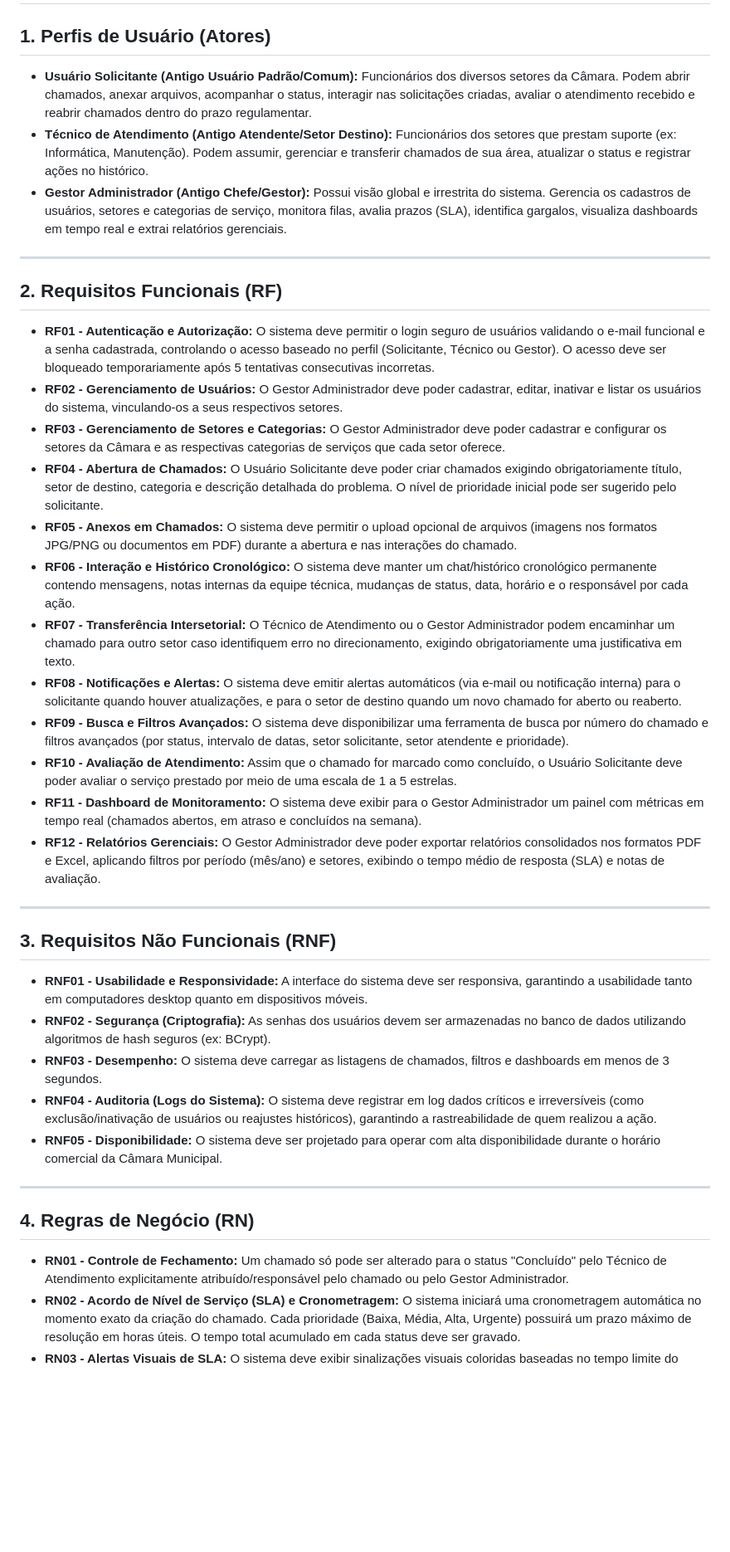
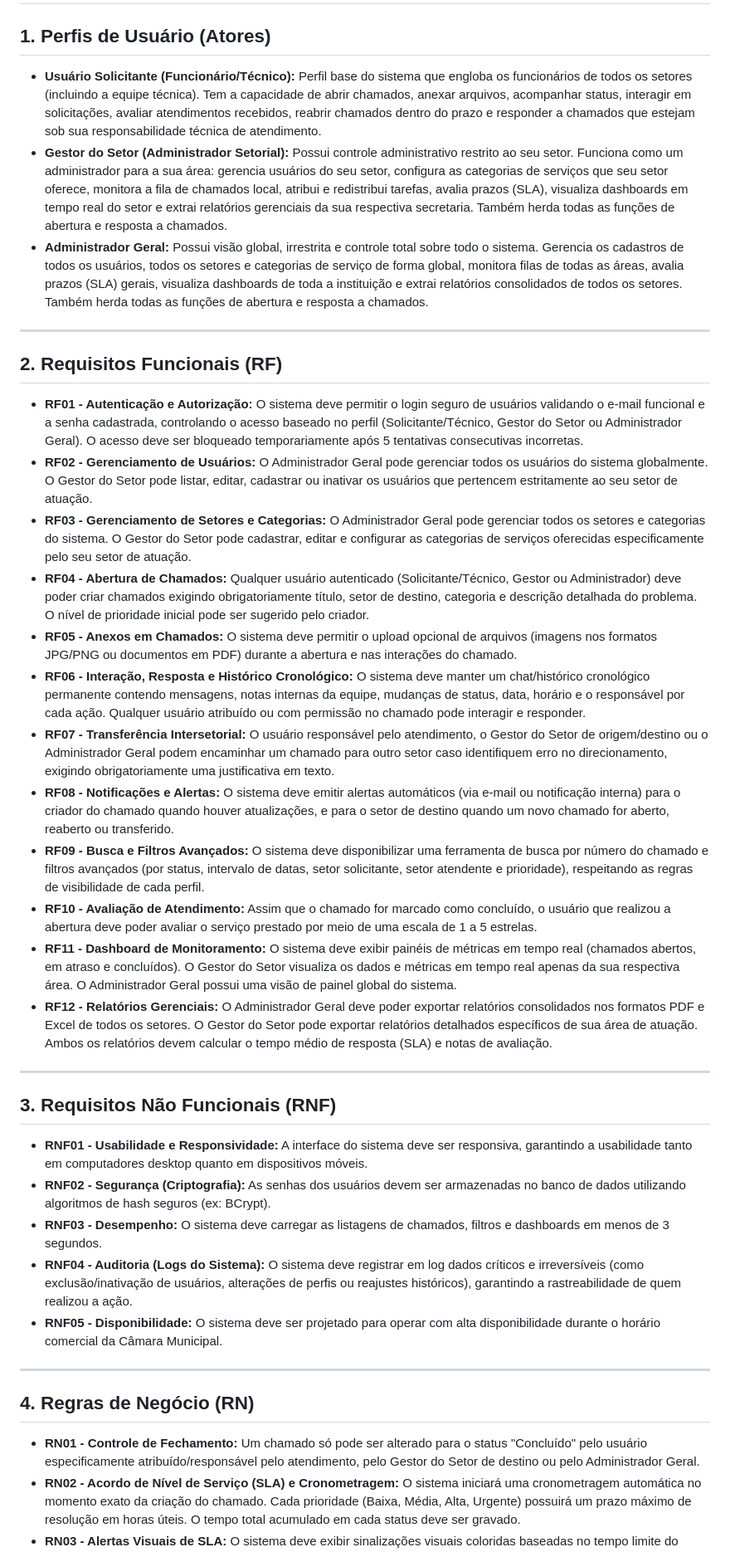
Before and after one commit to Barony02/Fala-Ai, a Markdown page: docs/requisitos.md, the part around the change printed below. Shown: that part at 83% size. Rendered like a GitHub page; blank space fills up the shorter version.

```diff
--- a/docs/requisitos.md
+++ b/docs/requisitos.md
@@ -1,25 +1,25 @@
 # Documento de Requisitos e Casos de Uso - Sistema de Comunicação Interna (Câmara de Mariana)
 
 ## 1. Perfis de Usuário (Atores)
-* **Usuário Solicitante (Antigo Usuário Padrão/Comum):** Funcionários dos diversos setores da Câmara. Podem abrir chamados, anexar arquivos, acompanhar o status, interagir nas solicitações criadas, avaliar o atendimento recebido e reabrir chamados dentro do prazo regulamentar.
-* **Técnico de Atendimento (Antigo Atendente/Setor Destino):** Funcionários dos setores que prestam suporte (ex: Informática, Manutenção). Podem assumir, gerenciar e transferir chamados de sua área, atualizar o status e registrar ações no histórico.
-* **Gestor Administrador (Antigo Chefe/Gestor):** Possui visão global e irrestrita do sistema. Gerencia os cadastros de usuários, setores e categorias de serviço, monitora filas, avalia prazos (SLA), identifica gargalos, visualiza dashboards em tempo real e extrai relatórios gerenciais.
+* **Usuário Solicitante (Funcionário/Técnico):** Perfil base do sistema que engloba os funcionários de todos os setores (incluindo a equipe técnica). Tem a capacidade de abrir chamados, anexar arquivos, acompanhar status, interagir em solicitações, avaliar atendimentos recebidos, reabrir chamados dentro do prazo e responder a chamados que estejam sob sua responsabilidade técnica de atendimento.
+* **Gestor do Setor (Administrador Setorial):** Possui controle administrativo restrito ao seu setor. Funciona como um administrador para a sua área: gerencia usuários do seu setor, configura as categorias de serviços que seu setor oferece, monitora a fila de chamados local, atribui e redistribui tarefas, avalia prazos (SLA), visualiza dashboards em tempo real do setor e extrai relatórios gerenciais da sua respectiva secretaria. Também herda todas as funções de abertura e resposta a chamados.
+* **Administrador Geral:** Possui visão global, irrestrita e controle total sobre todo o sistema. Gerencia os cadastros de todos os usuários, todos os setores e categorias de serviço de forma global, monitora filas de todas as áreas, avalia prazos (SLA) gerais, visualiza dashboards de toda a instituição e extrai relatórios consolidados de todos os setores. Também herda todas as funções de abertura e resposta a chamados.
 
 ---
 
 ## 2. Requisitos Funcionais (RF)
-* **RF01 - Autenticação e Autorização:** O sistema deve permitir o login seguro de usuários validando o e-mail funcional e a senha cadastrada, controlando o acesso baseado no perfil (Solicitante, Técnico ou Gestor). O acesso deve ser bloqueado temporariamente após 5 tentativas consecutivas incorretas.
-* **RF02 - Gerenciamento de Usuários:** O Gestor Administrador deve poder cadastrar, editar, inativar e listar os usuários do sistema, vinculando-os a seus respectivos setores.
-* **RF03 - Gerenciamento de Setores e Categorias:** O Gestor Administrador deve poder cadastrar e configurar os setores da Câmara e as respectivas categorias de serviços que cada setor oferece.
-* **RF04 - Abertura de Chamados:** O Usuário Solicitante deve poder criar chamados exigindo obrigatoriamente título, setor de destino, categoria e descrição detalhada do problema. O nível de prioridade inicial pode ser sugerido pelo solicitante.
+* **RF01 - Autenticação e Autorização:** O sistema deve permitir o login seguro de usuários validando o e-mail funcional e a senha cadastrada, controlando o acesso baseado no perfil (Solicitante/Técnico, Gestor do Setor ou Administrador Geral). O acesso deve ser bloqueado temporariamente após 5 tentativas consecutivas incorretas.
+* **RF02 - Gerenciamento de Usuários:** O Administrador Geral pode gerenciar todos os usuários do sistema globalmente. O Gestor do Setor pode listar, editar, cadastrar ou inativar os usuários que pertencem estritamente ao seu setor de atuação.
+* **RF03 - Gerenciamento de Setores e Categorias:** O Administrador Geral pode gerenciar todos os setores e categorias do sistema. O Gestor do Setor pode cadastrar, editar e configurar as categorias de serviços oferecidas especificamente pelo seu setor de atuação.
+* **RF04 - Abertura de Chamados:** Qualquer usuário autenticado (Solicitante/Técnico, Gestor ou Administrador) deve poder criar chamados exigindo obrigatoriamente título, setor de destino, categoria e descrição detalhada do problema. O nível de prioridade inicial pode ser sugerido pelo criador.
 * **RF05 - Anexos em Chamados:** O sistema deve permitir o upload opcional de arquivos (imagens nos formatos JPG/PNG ou documentos em PDF) durante a abertura e nas interações do chamado.
-* **RF06 - Interação e Histórico Cronológico:** O sistema deve manter um chat/histórico cronológico permanente contendo mensagens, notas internas da equipe técnica, mudanças de status, data, horário e o responsável por cada ação.
-* **RF07 - Transferência Intersetorial:** O Técnico de Atendimento ou o Gestor Administrador podem encaminhar um chamado para outro setor caso identifiquem erro no direcionamento, exigindo obrigatoriamente uma justificativa em texto.
-* **RF08 - Notificações e Alertas:** O sistema deve emitir alertas automáticos (via e-mail ou notificação interna) para o solicitante quando houver atualizações, e para o setor de destino quando um novo chamado for aberto ou reaberto.
-* **RF09 - Busca e Filtros Avançados:** O sistema deve disponibilizar uma ferramenta de busca por número do chamado e filtros avançados (por status, intervalo de datas, setor solicitante, setor atendente e prioridade).
-* **RF10 - Avaliação de Atendimento:** Assim que o chamado for marcado como concluído, o Usuário Solicitante deve poder avaliar o serviço prestado por meio de uma escala de 1 a 5 estrelas.
-* **RF11 - Dashboard de Monitoramento:** O sistema deve exibir para o Gestor Administrador um painel com métricas em tempo real (chamados abertos, em atraso e concluídos na semana).
-* **RF12 - Relatórios Gerenciais:** O Gestor Administrador deve poder exportar relatórios consolidados nos formatos PDF e Excel, aplicando filtros por período (mês/ano) e setores, exibindo o tempo médio de resposta (SLA) e notas de avaliação.
+* **RF06 - Interação, Resposta e Histórico Cronológico:** O sistema deve manter um chat/histórico cronológico permanente contendo mensagens, notas internas da equipe, mudanças de status, data, horário e o responsável por cada ação. Qualquer usuário atribuído ou com permissão no chamado pode interagir e responder.
+* **RF07 - Transferência Intersetorial:** O usuário responsável pelo atendimento, o Gestor do Setor de origem/destino ou o Administrador Geral podem encaminhar um chamado para outro setor caso identifiquem erro no direcionamento, exigindo obrigatoriamente uma justificativa em texto.
+* **RF08 - Notificações e Alertas:** O sistema deve emitir alertas automáticos (via e-mail ou notificação interna) para o criador do chamado quando houver atualizações, e para o setor de destino quando um novo chamado for aberto, reaberto ou transferido.
+* **RF09 - Busca e Filtros Avançados:** O sistema deve disponibilizar uma ferramenta de busca por número do chamado e filtros avançados (por status, intervalo de datas, setor solicitante, setor atendente e prioridade), respeitando as regras de visibilidade de cada perfil.
+* **RF10 - Avaliação de Atendimento:** Assim que o chamado for marcado como concluído, o usuário que realizou a abertura deve poder avaliar o serviço prestado por meio de uma escala de 1 a 5 estrelas.
+* **RF11 - Dashboard de Monitoramento:** O sistema deve exibir painéis de métricas em tempo real (chamados abertos, em atraso e concluídos). O Gestor do Setor visualiza os dados e métricas em tempo real apenas da sua respectiva área. O Administrador Geral possui uma visão de painel global do sistema.
+* **RF12 - Relatórios Gerenciais:** O Administrador Geral deve poder exportar relatórios consolidados nos formatos PDF e Excel de todos os setores. O Gestor do Setor pode exportar relatórios detalhados específicos de sua área de atuação. Ambos os relatórios devem calcular o tempo médio de resposta (SLA) e notas de avaliação.
 
 ---
 
@@ -27,12 +27,12 @@
 * **RNF01 - Usabilidade e Responsividade:** A interface do sistema deve ser responsiva, garantindo a usabilidade tanto em computadores desktop quanto em dispositivos móveis.
 * **RNF02 - Segurança (Criptografia):** As senhas dos usuários devem ser armazenadas no banco de dados utilizando algoritmos de hash seguros (ex: BCrypt).
 * **RNF03 - Desempenho:** O sistema deve carregar as listagens de chamados, filtros e dashboards em menos de 3 segundos.
-* **RNF04 - Auditoria (Logs do Sistema):** O sistema deve registrar em log dados críticos e irreversíveis (como exclusão/inativação de usuários ou reajustes históricos), garantindo a rastreabilidade de quem realizou a ação.
+* **RNF04 - Auditoria (Logs do Sistema):** O sistema deve registrar em log dados críticos e irreversíveis (como exclusão/inativação de usuários, alterações de perfis ou reajustes históricos), garantindo a rastreabilidade de quem realizou a ação.
 * **RNF05 - Disponibilidade:** O sistema deve ser projetado para operar com alta disponibilidade durante o horário comercial da Câmara Municipal.
 
 ---
 
 ## 4. Regras de Negócio (RN)
-* **RN01 - Controle de Fechamento:** Um chamado só pode ser alterado para o status "Concluído" pelo Técnico de Atendimento explicitamente atribuído/responsável pelo chamado ou pelo Gestor Administrador.
+* **RN01 - Controle de Fechamento:** Um chamado só pode ser alterado para o status "Concluído" pelo usuário especificamente atribuído/responsável pelo atendimento, pelo Gestor do Setor de destino ou pelo Administrador Geral.
 * **RN02 - Acordo de Nível de Serviço (SLA) e Cronometragem:** O sistema iniciará uma cronometragem automática no momento exato da criação do chamado. Cada prioridade (Baixa, Média, Alta, Urgente) possuirá um prazo máximo de resolução em horas úteis. O tempo total acumulado em cada status deve ser gravado.
 * **RN03 - Alertas Visuais de SLA:** O sistema deve exibir sinalizações visuais coloridas baseadas no tempo limite do chamado: amarelo para prazos críticos e vermelho para prazos estourados.
```
Also changed, not shown: other parts of docs/requisitos.md (+43 -34 lines), docs/images/diagrama eng2.png (added), 3 other files.
